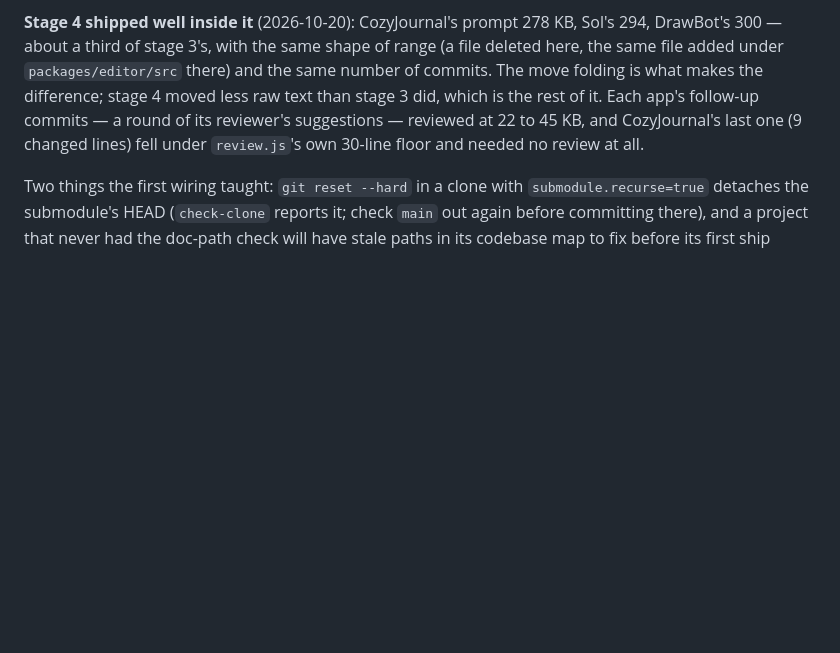
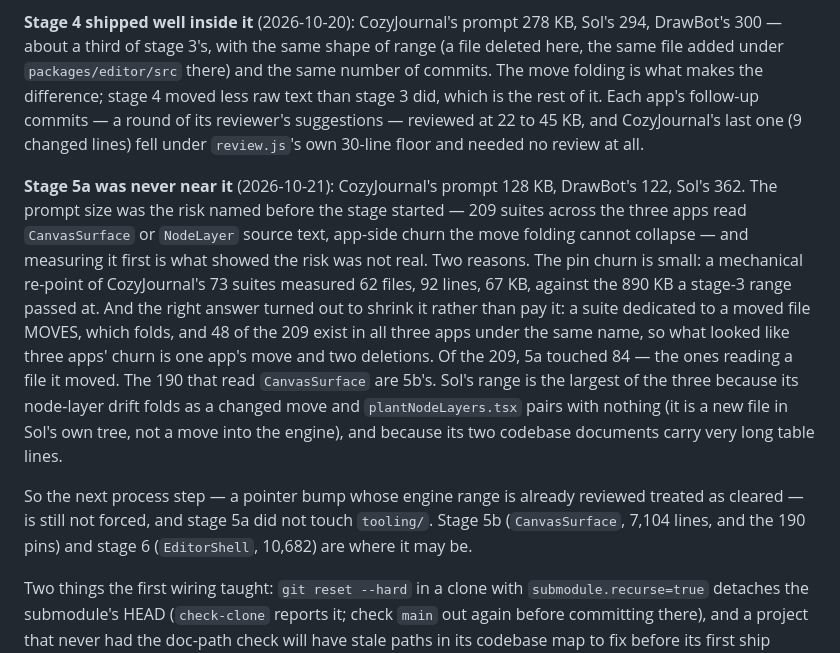
Before and after one commit to lillithompson/UnderwayEngine, a Markdown page: docs/shared-editor.md, the part around the change. Drawn GitHub-style; blank space fills up the shorter version.

Commit message:
shared-editor.md: §5 records stage 5a's prompt sizes, and why the risk named for it was not real
CozyJournal 128 KB, DrawBot 122, Sol 362 — none near the limit, so the
next process step (a pointer bump whose engine range is already reviewed
treated as cleared) is still not forced and 5a touched no tooling.

Worth the paragraph because the measurement is what settled it. The 209
suites that read CanvasSurface or NodeLayer source text were the risk the
stage was sized against, and two things made them small: a mechanical
re-point of CozyJournal's 73 measured 67 KB against the 890 KB a stage-3
range passed at, and the right answer shrank the churn rather than paying
it — a suite dedicated to a moved file moves, which folds, and 48 of the
209 exist in all three apps under one name, so three apps' churn is one
move and two deletions. 5a touched 84 of the 209; the 190 reading
CanvasSurface are 5b's.

```diff
--- a/docs/shared-editor.md
+++ b/docs/shared-editor.md
@@ -781,6 +781,28 @@ round of its reviewer's suggestions — reviewed at 22 to 45 KB, and
 CozyJournal's last one (9 changed lines) fell under `review.js`'s own
 30-line floor and needed no review at all.
 
+**Stage 5a was never near it** (2026-10-21): CozyJournal's prompt 128 KB,
+DrawBot's 122, Sol's 362. The prompt size was the risk named before the
+stage started — 209 suites across the three apps read `CanvasSurface` or
+`NodeLayer` source text, app-side churn the move folding cannot collapse —
+and measuring it first is what showed the risk was not real. Two reasons.
+The pin churn is small: a mechanical re-point of CozyJournal's 73 suites
+measured 62 files, 92 lines, 67 KB, against the 890 KB a stage-3 range
+passed at. And the right answer turned out to shrink it rather than pay
+it: a suite dedicated to a moved file MOVES, which folds, and 48 of the
+209 exist in all three apps under the same name, so what looked like three
+apps' churn is one app's move and two deletions. Of the 209, 5a touched 84
+— the ones reading a file it moved. The 190 that read `CanvasSurface` are
+5b's. Sol's range is the largest of the three because its node-layer drift
+folds as a changed move and `plantNodeLayers.tsx` pairs with nothing (it is
+a new file in Sol's own tree, not a move into the engine), and because its
+two codebase documents carry very long table lines.
+
+So the next process step — a pointer bump whose engine range is already
+reviewed treated as cleared — is still not forced, and stage 5a did not
+touch `tooling/`. Stage 5b (`CanvasSurface`, 7,104 lines, and the 190 pins)
+and stage 6 (`EditorShell`, 10,682) are where it may be.
+
 Two things the first wiring taught: `git reset --hard` in a clone with
 `submodule.recurse=true` detaches the submodule's HEAD (`check-clone`
 reports it; check `main` out again before committing there), and a project
```
